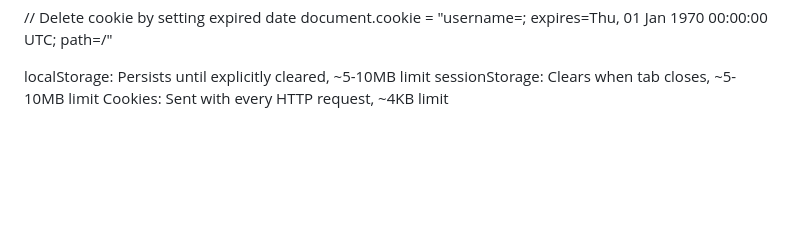
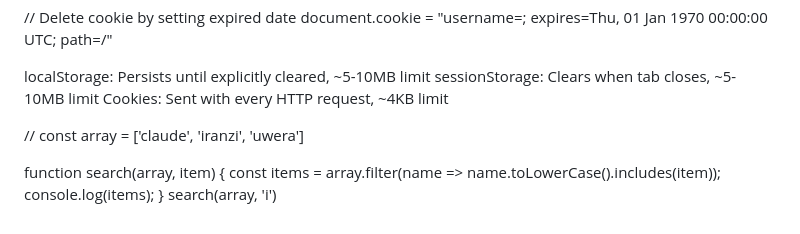
Before and after one commit to HEKNOWSME/HTML_CSS_JAVASCRIPT_PROJECTS, a Markdown page: ToDoListApp/readme.md, the part around the change. Drawn GitHub-style; blank space fills up the shorter version.

Commit message:
search function

```diff
--- a/ToDoListApp/readme.md
+++ b/ToDoListApp/readme.md
@@ -101,3 +101,11 @@ document.cookie = "username=; expires=Thu, 01 Jan 1970 00:00:00 UTC; path=/"
 localStorage: Persists until explicitly cleared, ~5-10MB limit
 sessionStorage: Clears when tab closes, ~5-10MB limit
 Cookies: Sent with every HTTP request, ~4KB limit
+
+// const array = ['claude', 'iranzi', 'uwera']
+
+function search(array, item) {
+   const items = array.filter(name => name.toLowerCase().includes(item));
+   console.log(items);
+}
+search(array, 'i')
```
